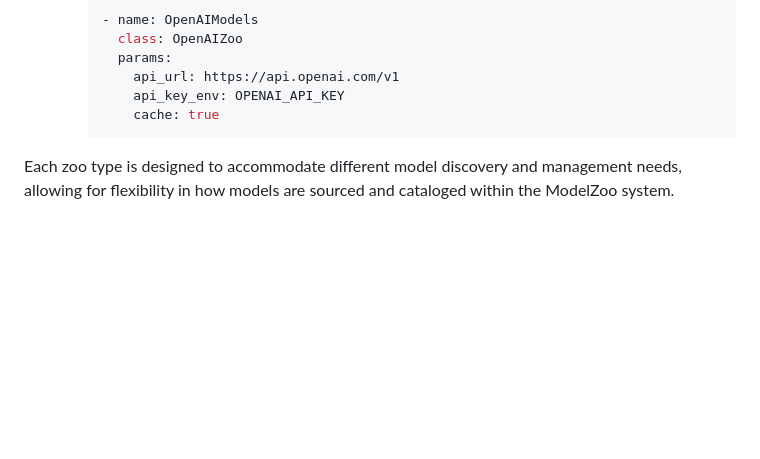
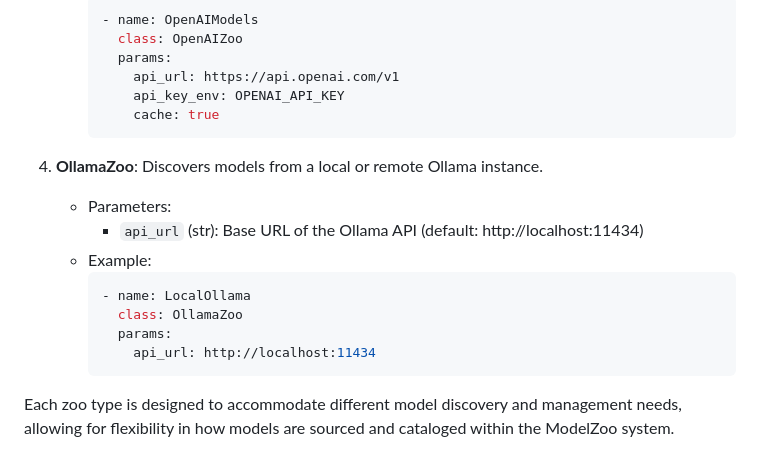
Before and after one commit to the-crypt-keeper/modelzoo, a Markdown page: README.md, the part around the change. Drawn GitHub-style; blank space fills up the shorter version.

Commit message:
docs: Add OllamaZoo documentation to README.md

````diff
--- a/README.md
+++ b/README.md
@@ -136,6 +136,17 @@ The system supports different types of zoos:
          cache: true
      ```
 
+4. **OllamaZoo**: Discovers models from a local or remote Ollama instance.
+   - Parameters:
+     - `api_url` (str): Base URL of the Ollama API (default: http://localhost:11434)
+   - Example:
+     ```yaml
+     - name: LocalOllama
+       class: OllamaZoo
+       params:
+         api_url: http://localhost:11434
+     ```
+
 Each zoo type is designed to accommodate different model discovery and management needs, allowing for flexibility in how models are sourced and cataloged within the ModelZoo system.
 
 ### Runtimes
````
